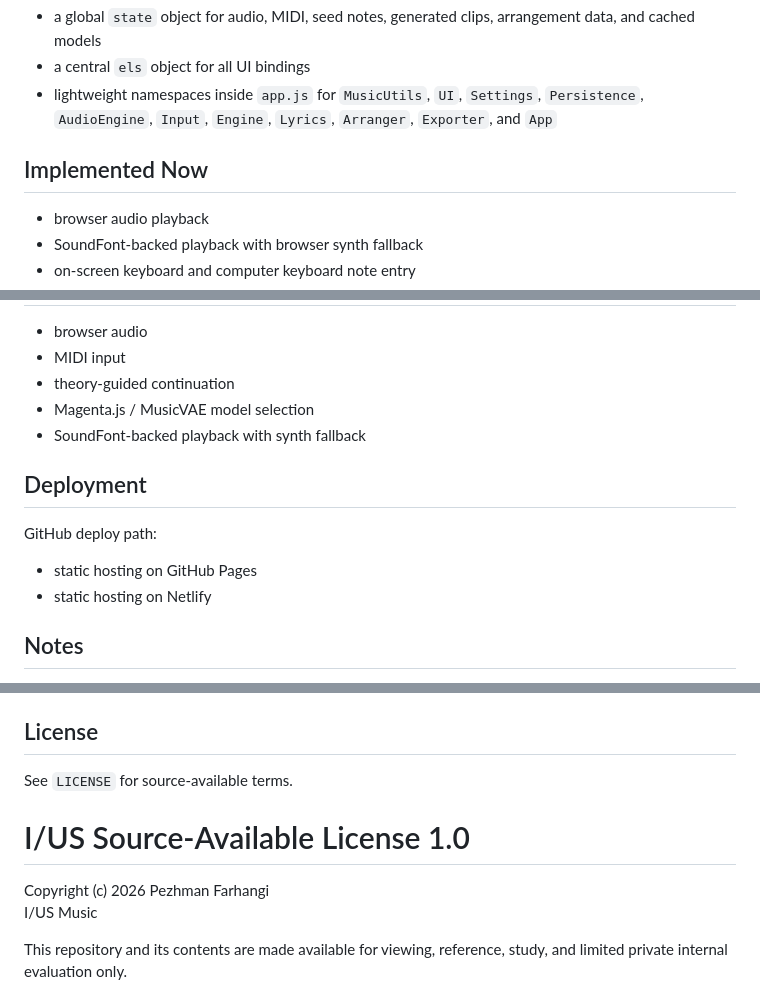
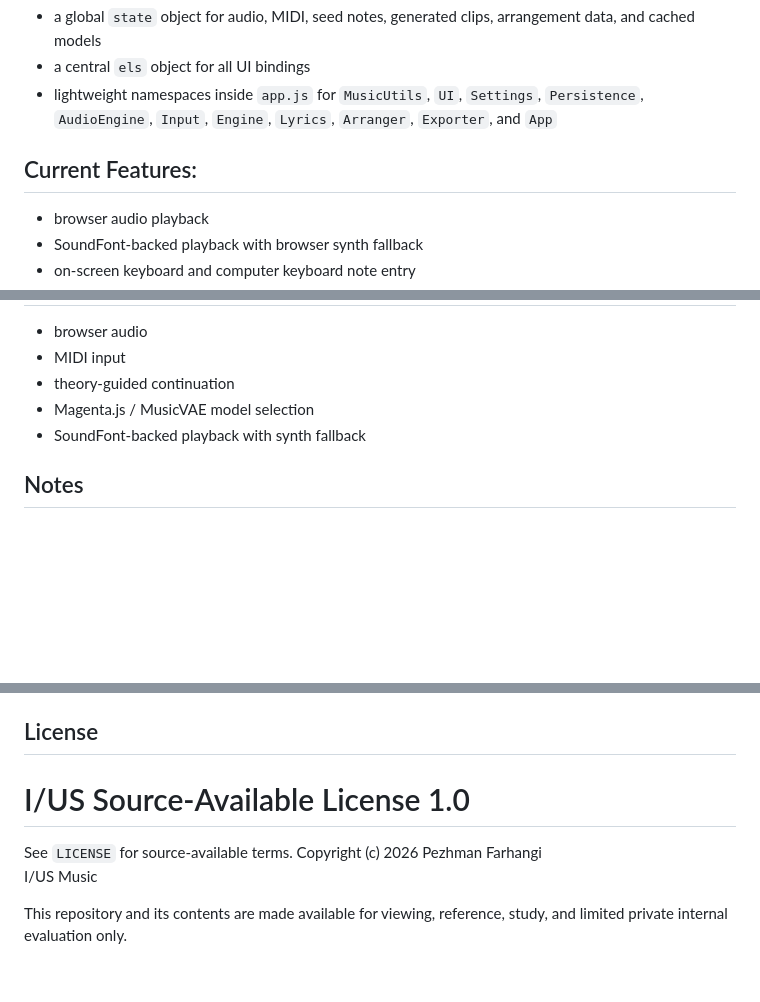
Before and after one commit to IUSmusic/IUSassistant, a Markdown page: README.md, 3 parts joined by grey strips. Rendered like a GitHub page; blank space fills up the shorter version.

```diff
--- a/README.md
+++ b/README.md
@@ -23,7 +23,7 @@ Core data structures include:
 - a central `els` object for all UI bindings
 - lightweight namespaces inside `app.js` for `MusicUtils`, `UI`, `Settings`, `Persistence`, `AudioEngine`, `Input`, `Engine`, `Lyrics`, `Arranger`, `Exporter`, and `App`
 
-## Implemented Now
+## Current Features:
 
 - browser audio playback
 - SoundFont-backed playback with browser synth fallback
@@ -104,13 +104,6 @@ These are now present in the current preview:
 - Magenta.js / MusicVAE model selection
 - SoundFont-backed playback with synth fallback
 
-## Deployment
-
-GitHub deploy path:
-
-- static hosting on GitHub Pages
-- static hosting on Netlify
-
 ## Notes
 
 - Web MIDI works best in Chrome and Edge.
@@ -131,15 +124,11 @@ GitHub deploy path:
 - `L` suggests lyrics
 
 ## License
+# I/US Source-Available License 1.0
 
 See `LICENSE` for source-available terms.
-
-# I/US Source-Available License 1.0
-
-
 Copyright (c) 2026 Pezhman Farhangi
 I/US Music
-
 
 This repository and its contents are made available for viewing, reference, study, and limited private internal evaluation only.
 
```
